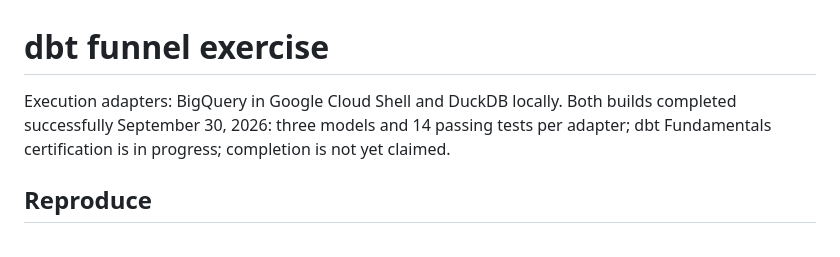
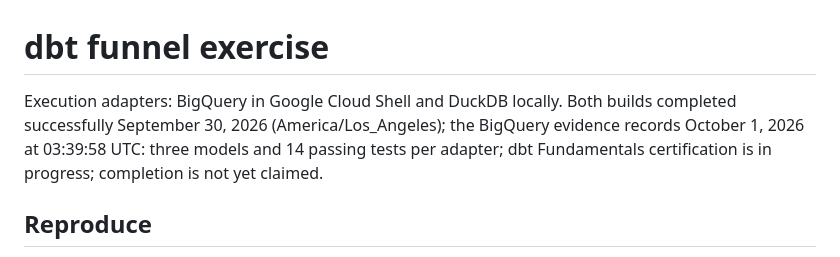
Before and after one commit to HildaPosada/cross-tool-funnel-check, a Markdown page: dbt/README.md, the part around the change. GitHub-like rendering.

Commit message:
Clarify dbt execution dates and timezone

```diff
--- a/dbt/README.md
+++ b/dbt/README.md
@@ -1,6 +1,6 @@
 # dbt funnel exercise
 
-Execution adapters: BigQuery in Google Cloud Shell and DuckDB locally. Both builds completed successfully September 30, 2026: three models and 14 passing tests per adapter; dbt Fundamentals certification is in progress; completion is not yet claimed.
+Execution adapters: BigQuery in Google Cloud Shell and DuckDB locally. Both builds completed successfully September 30, 2026 (America/Los_Angeles); the BigQuery evidence records October 1, 2026 at 03:39:58 UTC: three models and 14 passing tests per adapter; dbt Fundamentals certification is in progress; completion is not yet claimed.
 
 ## Reproduce
 
```
